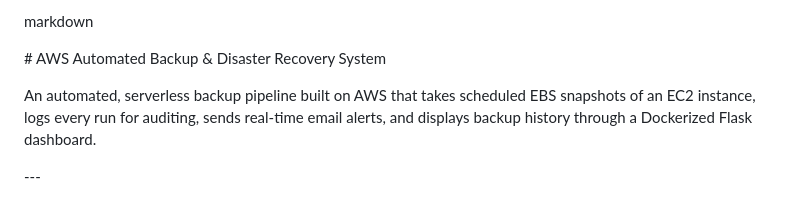
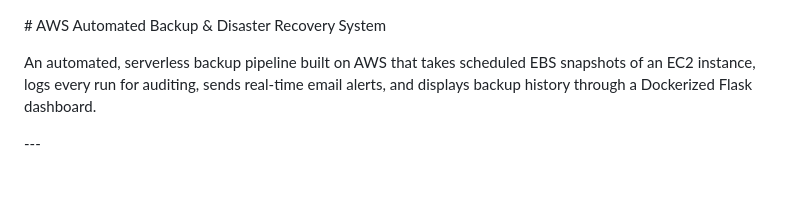
Before and after one commit to palak878/aws-automated-backup-system, a Markdown page: README.md, the part around the change. Drawn GitHub-style.

Commit message:
Remove unnecessary markdown line from README

```diff
--- a/README.md
+++ b/README.md
@@ -1,5 +1,3 @@
-markdown
-
 \# AWS Automated Backup \& Disaster Recovery System
 
 
```
